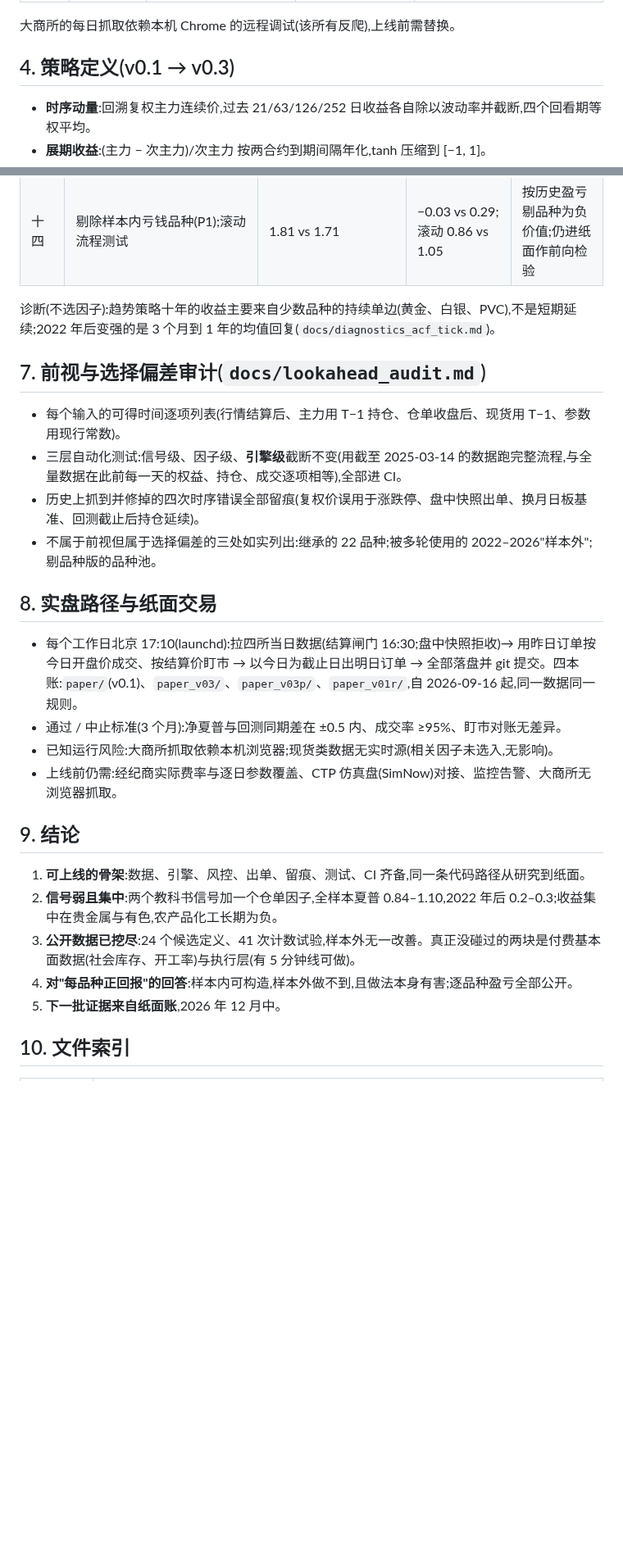
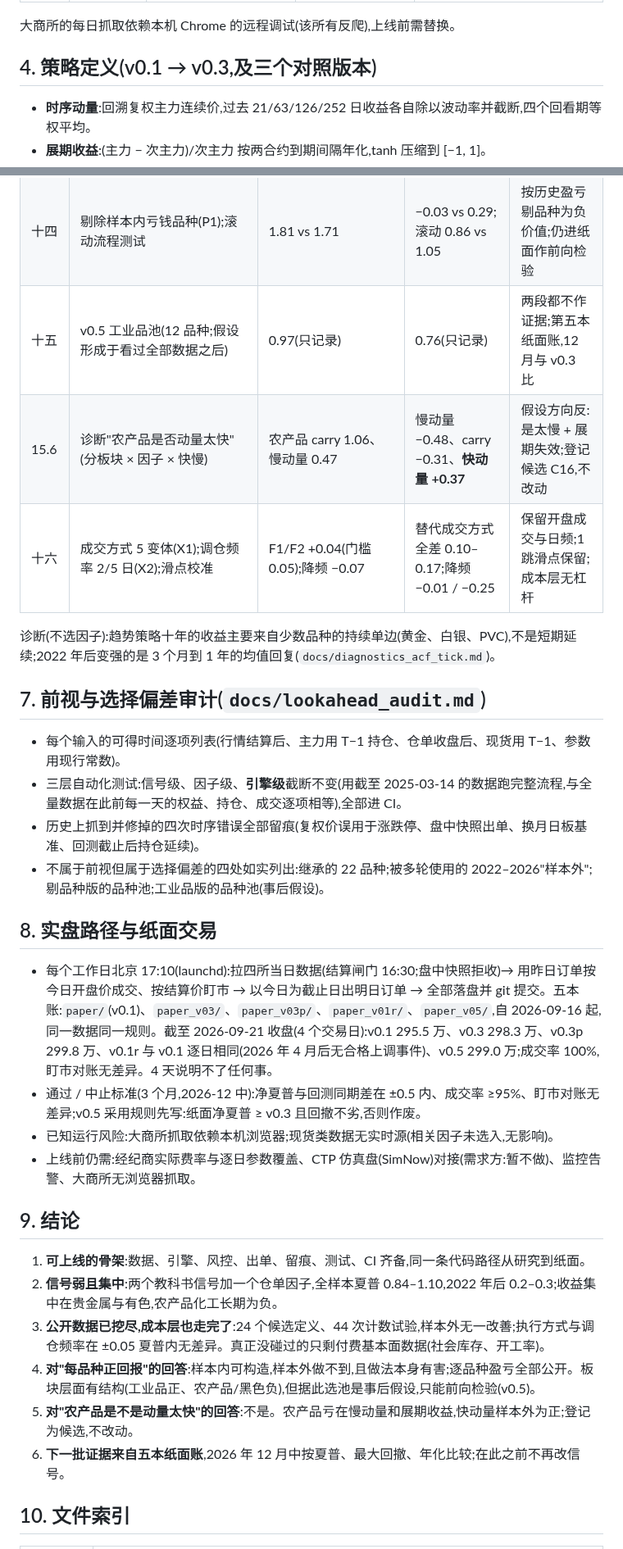
Before and after one commit to goodzcyabc/cta-china-futures, a Markdown page: report/report_v0.3.md, 2 parts joined by grey strips. Shown at 82% size. GitHub-like rendering; blank space fills up the shorter version.

```diff
--- a/report/report_v0.3.md
+++ b/report/report_v0.3.md
@@ -66,7 +69,7 @@
 
 大商所的每日抓取依赖本机 Chrome 的远程调试(该所有反爬),上线前需替换。
 
-## 4. 策略定义(v0.1 → v0.3)
+## 4. 策略定义(v0.1 → v0.3,及三个对照版本)
 
 - **时序动量**:回溯复权主力连续价,过去 21/63/126/252 日收益各自除以波动率并截断,四个回看期等权平均。
 - **展期收益**:(主力 − 次主力)/次主力 按两合约到期间隔年化,tanh 压缩到 [−1, 1]。
@@ -129,6 +138,9 @@
 | 十二 | 板块因子菜单(等权/逆波动率) | 1.10 / 1.23 vs 1.71 | 0.82 / 0.87 vs 0.29(全部来自贵金属仓位放大) | 不采用 |
 | 十三 | 现货基差、基差动量、外盘趋势溢出、监管事件覆盖 | −0.28、−1.66、0.38、+0.11(采用) | 监管覆盖 −0.26 | 覆盖层进纸面(v0.1r) |
 | 十四 | 剔除样本内亏钱品种(P1);滚动流程测试 | 1.81 vs 1.71 | −0.03 vs 0.29;滚动 0.86 vs 1.05 | 按历史盈亏剔品种为负价值;仍进纸面作前向检验 |
+| 十五 | v0.5 工业品池(12 品种;假设形成于看过全部数据之后) | 0.97(只记录) | 0.76(只记录) | 两段都不作证据;第五本纸面账,12 月与 v0.3 比 |
+| 15.6 | 诊断"农产品是否动量太快"(分板块 × 因子 × 快慢) | 农产品 carry 1.06、慢动量 0.47 | 慢动量 −0.48、carry −0.31、**快动量 +0.37** | 假设方向反:是太慢 + 展期失效;登记候选 C16,不改动 |
+| 十六 | 成交方式 5 变体(X1);调仓频率 2/5 日(X2);滑点校准 | F1/F2 +0.04(门槛 0.05);降频 −0.07 | 替代成交方式全差 0.10–0.17;降频 −0.01 / −0.25 | 保留开盘成交与日频;1 跳滑点保留;成本层无杠杆 |
 
 诊断(不选因子):趋势策略十年的收益主要来自少数品种的持续单边(黄金、白银、PVC),不是短期延续;2022 年后变强的是 3 个月到 1 年的均值回复(`docs/diagnostics_acf_tick.md`)。
 
@@ -137,22 +149,23 @@
 - 每个输入的可得时间逐项列表(行情结算后、主力用 T−1 持仓、仓单收盘后、现货用 T−1、参数用现行常数)。
 - 三层自动化测试:信号级、因子级、**引擎级**截断不变(用截至 2025-03-14 的数据跑完整流程,与全量数据在此前每一天的权益、持仓、成交逐项相等),全部进 CI。
 - 历史上抓到并修掉的四次时序错误全部留痕(复权价误用于涨跌停、盘中快照出单、换月日板基准、回测截止后持仓延续)。
-- 不属于前视但属于选择偏差的三处如实列出:继承的 22 品种;被多轮使用的 2022–2026"样本外";剔品种版的品种池。
+- 不属于前视但属于选择偏差的四处如实列出:继承的 22 品种;被多轮使用的 2022–2026"样本外";剔品种版的品种池;工业品版的品种池(事后假设)。
 
 ## 8. 实盘路径与纸面交易
 
-- 每个工作日北京 17:10(launchd):拉四所当日数据(结算闸门 16:30;盘中快照拒收)→ 用昨日订单按今日开盘价成交、按结算价盯市 → 以今日为截止日出明日订单 → 全部落盘并 git 提交。四本账:`paper/`(v0.1)、`paper_v03/`、`paper_v03p/`、`paper_v01r/`,自 2026-09-16 起,同一数据同一规则。
-- 通过 / 中止标准(3 个月):净夏普与回测同期差在 ±0.5 内、成交率 ≥95%、盯市对账无差异。
+- 每个工作日北京 17:10(launchd):拉四所当日数据(结算闸门 16:30;盘中快照拒收)→ 用昨日订单按今日开盘价成交、按结算价盯市 → 以今日为截止日出明日订单 → 全部落盘并 git 提交。五本账:`paper/`(v0.1)、`paper_v03/`、`paper_v03p/`、`paper_v01r/`、`paper_v05/`,自 2026-09-16 起,同一数据同一规则。截至 2026-09-21 收盘(4 个交易日):v0.1 295.5 万、v0.3 298.3 万、v0.3p 299.8 万、v0.1r 与 v0.1 逐日相同(2026 年 4 月后无合格上调事件)、v0.5 299.0 万;成交率 100%,盯市对账无差异。4 天说明不了任何事。
+- 通过 / 中止标准(3 个月,2026-12 中):净夏普与回测同期差在 ±0.5 内、成交率 ≥95%、盯市对账无差异;v0.5 采用规则先写:纸面净夏普 ≥ v0.3 且回撤不劣,否则作废。
 - 已知运行风险:大商所抓取依赖本机浏览器;现货类数据无实时源(相关因子未选入,无影响)。
-- 上线前仍需:经纪商实际费率与逐日参数覆盖、CTP 仿真盘(SimNow)对接、监控告警、大商所无浏览器抓取。
+- 上线前仍需:经纪商实际费率与逐日参数覆盖、CTP 仿真盘(SimNow)对接(需求方:暂不做)、监控告警、大商所无浏览器抓取。
 
 ## 9. 结论
 
 1. **可上线的骨架**:数据、引擎、风控、出单、留痕、测试、CI 齐备,同一条代码路径从研究到纸面。
 2. **信号弱且集中**:两个教科书信号加一个仓单因子,全样本夏普 0.84–1.10,2022 年后 0.2–0.3;收益集中在贵金属与有色,农产品化工长期为负。
-3. **公开数据已挖尽**:24 个候选定义、41 次计数试验,样本外无一改善。真正没碰过的两块是付费基本面数据(社会库存、开工率)与执行层(有 5 分钟线可做)。
-4. **对"每品种正回报"的回答**:样本内可构造,样本外做不到,且做法本身有害;逐品种盈亏全部公开。
-5. **下一批证据来自纸面账**,2026 年 12 月中。
+3. **公开数据已挖尽,成本层也走完了**:24 个候选定义、44 次计数试验,样本外无一改善;执行方式与调仓频率在 ±0.05 夏普内无差异。真正没碰过的只剩付费基本面数据(社会库存、开工率)。
+4. **对"每品种正回报"的回答**:样本内可构造,样本外做不到,且做法本身有害;逐品种盈亏全部公开。板块层面有结构(工业品正、农产品/黑色负),但据此选池是事后假设,只能前向检验(v0.5)。
+5. **对"农产品是不是动量太快"的回答**:不是。农产品亏在慢动量和展期收益,快动量样本外为正;登记为候选,不改动。
+6. **下一批证据来自五本纸面账**,2026 年 12 月中按夏普、最大回撤、年化比较;在此之前不再改信号。
 
 ## 10. 文件索引
 
```
Also changed, not shown: other parts of report/report_v0.3.md (+30 -20 lines), README.md (+1 -1 lines), docs/design_log.md (+10 -8 lines), report/figures/equity_variants.png, 1 other file.
